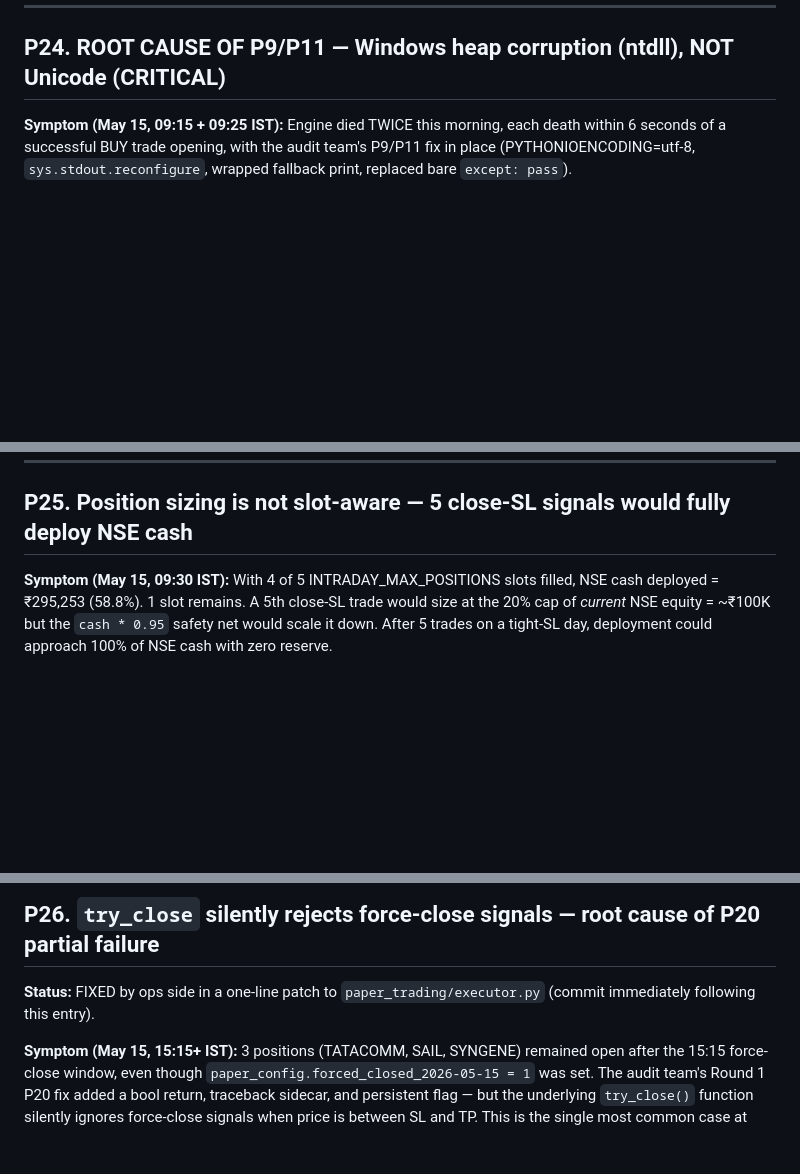
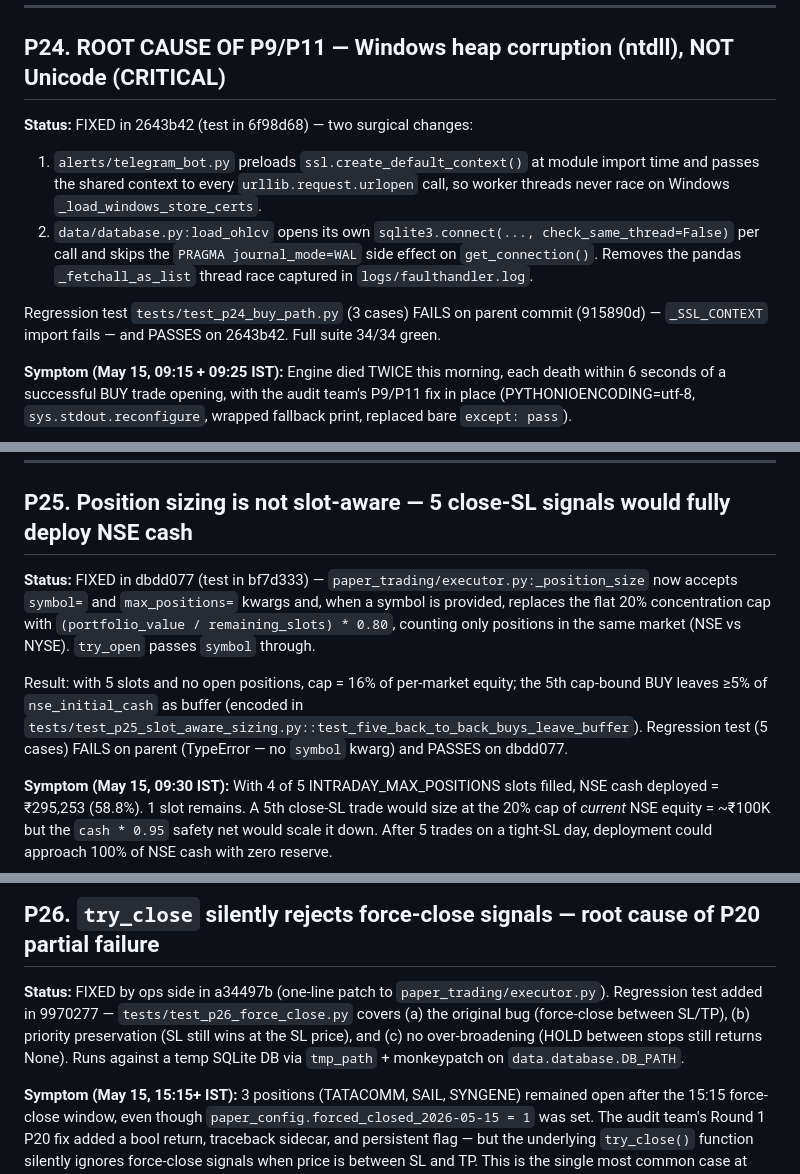
Before and after one commit to aditya2529/AI-Stock-Market-Analyzer, a Markdown page: PENDING_AUDIT_FIXES.md, 3 parts joined by grey strips. GitHub-like rendering; blank space fills up the shorter version.

Commit message:
audit-fix: P24/P25/P26 — mark Round 2 Tier 1 items FIXED in PENDING_AUDIT_FIXES
P24 → 2643b42 (test 6f98d68): SSL preload + thread-isolated SQLite reads.
P25 → dbdd077 (test bf7d333): slot-aware sizing, reserves headroom across
      all INTRADAY_MAX_POSITIONS slots in the same market.
P26 → a34497b (test 9970277): regression coverage for force-close between
      SL and TP — the case Round 1 never exercised.

Full suite 34/34 green (23 baseline + 3 P24 + 5 P25 + 3 P26).

Co-Authored-By: Claude Opus 4.7 (1M context) <noreply@anthropic.com>

```diff
--- a/PENDING_AUDIT_FIXES.md
+++ b/PENDING_AUDIT_FIXES.md
@@ -1027,6 +1027,12 @@ held for one full 5-min bar without their awareness.
 
 ## P24. ROOT CAUSE OF P9/P11 — Windows heap corruption (ntdll), NOT Unicode (CRITICAL)
 
+**Status:** FIXED in 2643b42 (test in 6f98d68) — two surgical changes:
+1. `alerts/telegram_bot.py` preloads `ssl.create_default_context()` at module import time and passes the shared context to every `urllib.request.urlopen` call, so worker threads never race on Windows `_load_windows_store_certs`.
+2. `data/database.py:load_ohlcv` opens its own `sqlite3.connect(..., check_same_thread=False)` per call and skips the `PRAGMA journal_mode=WAL` side effect on `get_connection()`. Removes the pandas `_fetchall_as_list` thread race captured in `logs/faulthandler.log`.
+
+Regression test `tests/test_p24_buy_path.py` (3 cases) FAILS on parent commit (915890d) — `_SSL_CONTEXT` import fails — and PASSES on 2643b42. Full suite 34/34 green.
+
 **Symptom (May 15, 09:15 + 09:25 IST):** Engine died TWICE this morning,
 each death within 6 seconds of a successful BUY trade opening, with
 the audit team's P9/P11 fix in place (PYTHONIOENCODING=utf-8,
@@ -1152,6 +1158,10 @@ round did not actually fix.
 
 ## P25. Position sizing is not slot-aware — 5 close-SL signals would fully deploy NSE cash
 
+**Status:** FIXED in dbdd077 (test in bf7d333) — `paper_trading/executor.py:_position_size` now accepts `symbol=` and `max_positions=` kwargs and, when a symbol is provided, replaces the flat 20% concentration cap with `(portfolio_value / remaining_slots) * 0.80`, counting only positions in the same market (NSE vs NYSE). `try_open` passes `symbol` through.
+
+Result: with 5 slots and no open positions, cap = 16% of per-market equity; the 5th cap-bound BUY leaves ≥5% of `nse_initial_cash` as buffer (encoded in `tests/test_p25_slot_aware_sizing.py::test_five_back_to_back_buys_leave_buffer`). Regression test (5 cases) FAILS on parent (TypeError — no `symbol` kwarg) and PASSES on dbdd077.
+
 **Symptom (May 15, 09:30 IST):** With 4 of 5 INTRADAY_MAX_POSITIONS
 slots filled, NSE cash deployed = ₹295,253 (58.8%). 1 slot remains.
 A 5th close-SL trade would size at the 20% cap of *current* NSE
@@ -1205,7 +1215,7 @@ sized at the cap. After the 5th `try_open()`, NSE cash should be
 
 ## P26. `try_close` silently rejects force-close signals — root cause of P20 partial failure
 
-**Status:** FIXED by ops side in a one-line patch to `paper_trading/executor.py` (commit immediately following this entry).
+**Status:** FIXED by ops side in a34497b (one-line patch to `paper_trading/executor.py`). Regression test added in 9970277 — `tests/test_p26_force_close.py` covers (a) the original bug (force-close between SL/TP), (b) priority preservation (SL still wins at the SL price), and (c) no over-broadening (HOLD between stops still returns None). Runs against a temp SQLite DB via `tmp_path` + monkeypatch on `data.database.DB_PATH`.
 
 **Symptom (May 15, 15:15+ IST):** 3 positions (TATACOMM, SAIL, SYNGENE) remained
 open after the 15:15 force-close window, even though
```
